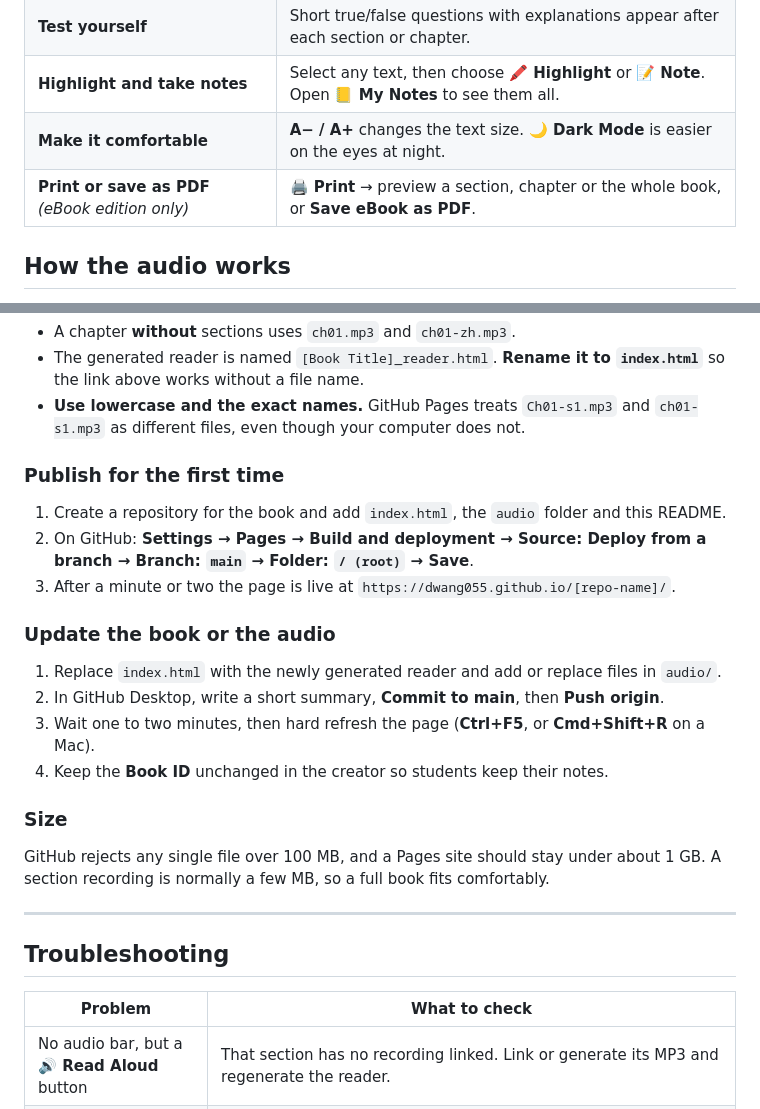
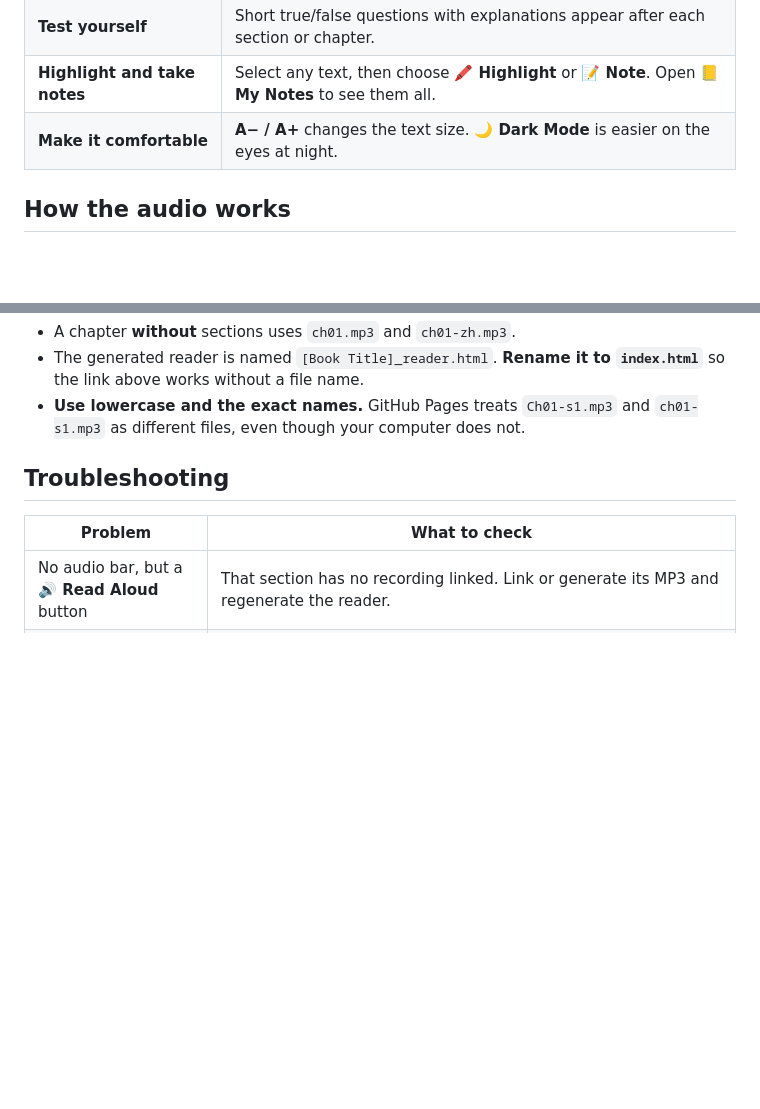
Before and after one commit to dwang055/great-gatsby-bilingual-reader, a Markdown page: README.md, 2 parts joined by grey strips. GitHub-like rendering; blank space fills up the shorter version.

Commit message:
Update README by removing unnecessary sections
Removed publishing instructions and size limitations from README.

```diff
--- a/README.md
+++ b/README.md
@@ -24,7 +24,6 @@ No sign-up, no download and no app needed. It works in any modern browser on a p
 | **Test yourself** | Short true/false questions with explanations appear after each section or chapter. |
 | **Highlight and take notes** | Select any text, then choose **🖍 Highlight** or **📝 Note**. Open **📒 My Notes** to see them all. |
 | **Make it comfortable** | **A− / A+** changes the text size. **🌙 Dark Mode** is easier on the eyes at night. |
-| **Print or save as PDF** *(eBook edition only)* | **🖨️ Print** → preview a section, chapter or the whole book, or **Save eBook as PDF**. |
 
 ## How the audio works
 
@@ -68,24 +67,6 @@ No sign-up, no download and no app needed. It works in any modern browser on a p
 - The generated reader is named `[Book Title]_reader.html`. **Rename it to `index.html`** so the link above works without a file name.
 - **Use lowercase and the exact names.** GitHub Pages treats `Ch01-s1.mp3` and `ch01-s1.mp3` as different files, even though your computer does not.
 
-### Publish for the first time
-
-1. Create a repository for the book and add `index.html`, the `audio` folder and this README.
-2. On GitHub: **Settings → Pages → Build and deployment → Source: Deploy from a branch → Branch: `main` → Folder: `/ (root)` → Save**.
-3. After a minute or two the page is live at `https://dwang055.github.io/[repo-name]/`.
-
-### Update the book or the audio
-
-1. Replace `index.html` with the newly generated reader and add or replace files in `audio/`.
-2. In GitHub Desktop, write a short summary, **Commit to main**, then **Push origin**.
-3. Wait one to two minutes, then hard refresh the page (**Ctrl+F5**, or **Cmd+Shift+R** on a Mac).
-4. Keep the **Book ID** unchanged in the creator so students keep their notes.
-
-### Size
-
-GitHub rejects any single file over 100 MB, and a Pages site should stay under about 1 GB. A section recording is normally a few MB, so a full book fits comfortably.
-
----
 
 ## Troubleshooting
 
```
